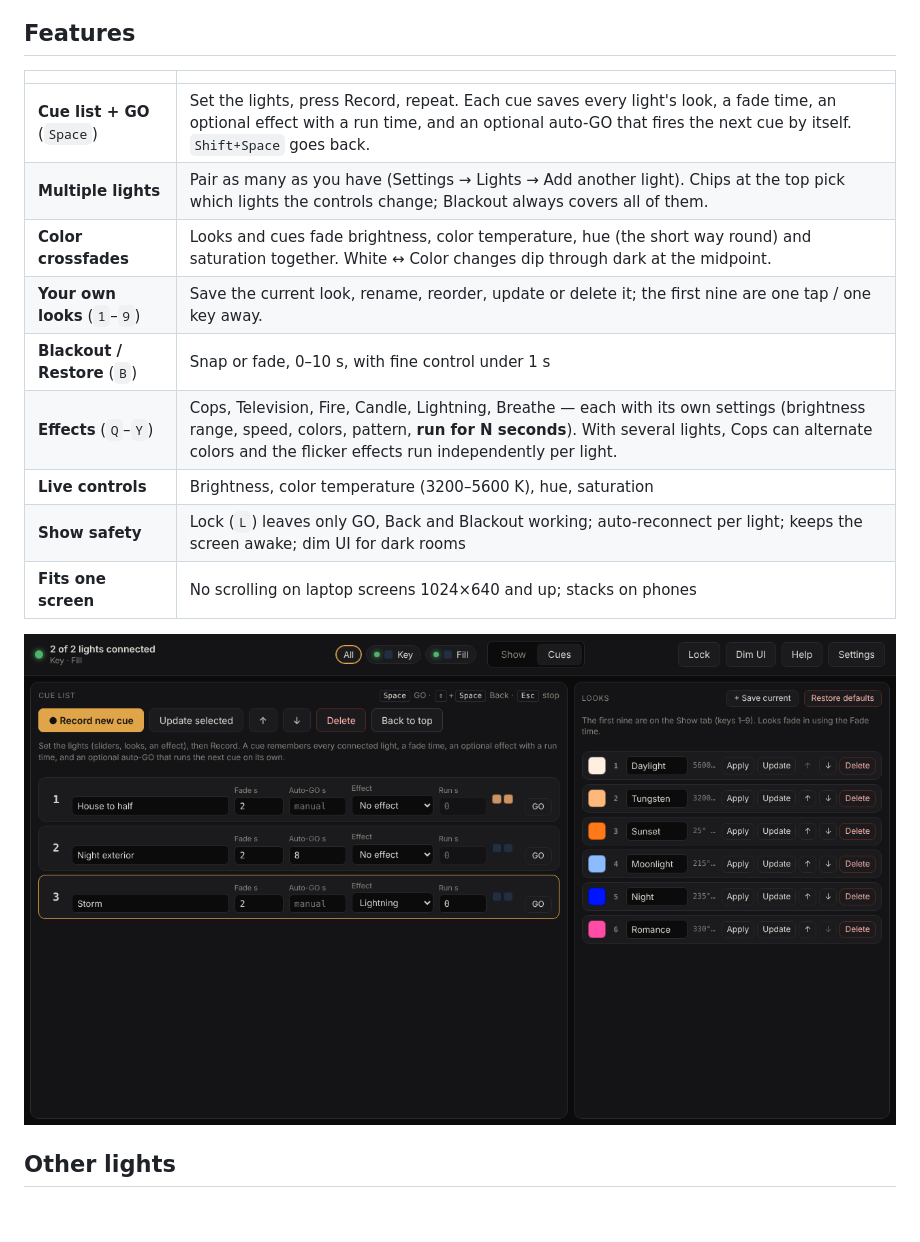
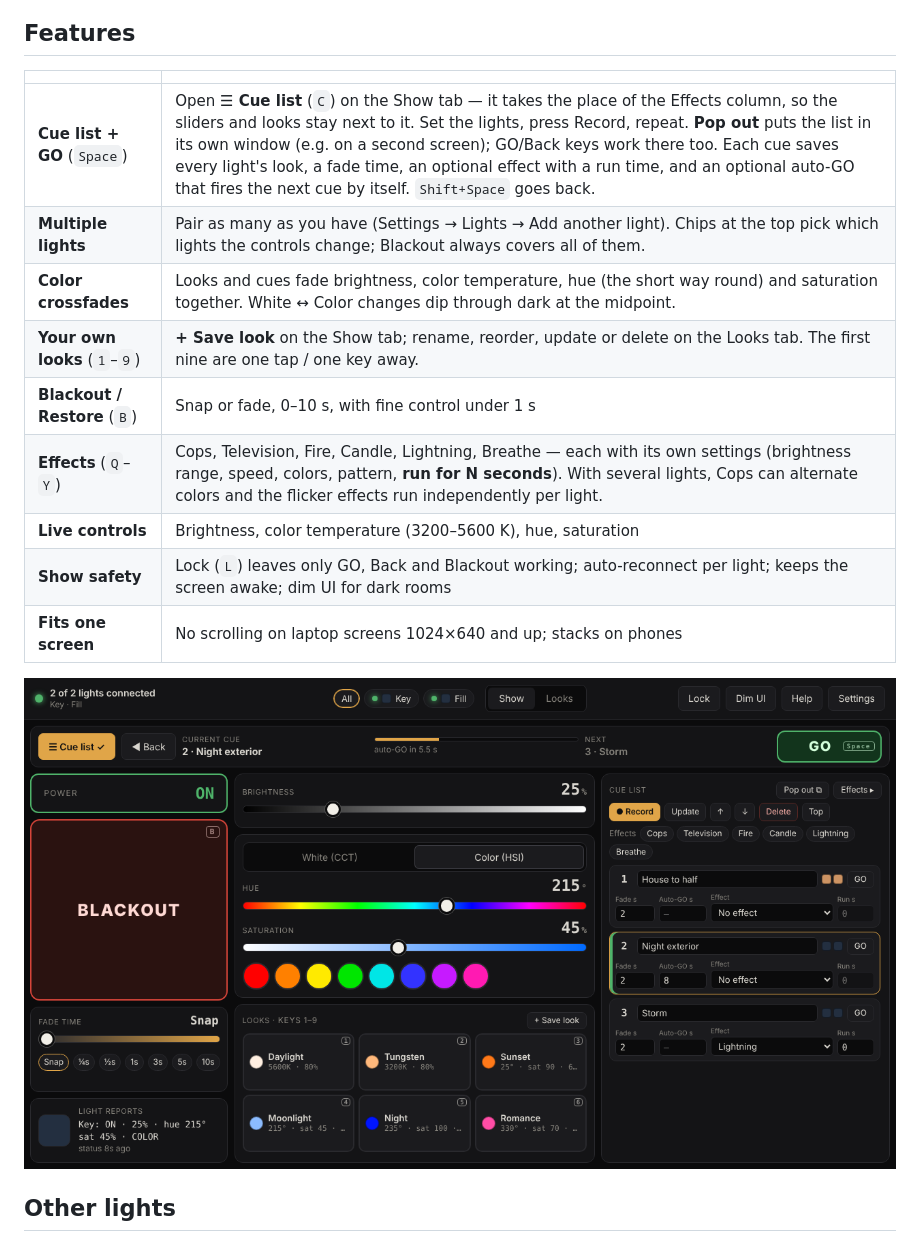
Before and after one commit to kyles0623/gvm-show-control, a Markdown page: README.md, the part around the change printed below. Drawn GitHub-style; pictures changed too: docs/screenshot-cues.png; blank space fills up the shorter version.

Commit message:
Cue list panel on the Show tab + pop-out window; Looks tab

```diff
--- a/README.md
+++ b/README.md
@@ -33,10 +33,10 @@ On Windows/Linux, any static server works, e.g. `cd web && python -m http.server
 ## Features
 | | |
 |---|---|
-| **Cue list + GO** (`Space`) | Set the lights, press Record, repeat. Each cue saves every light's look, a fade time, an optional effect with a run time, and an optional auto-GO that fires the next cue by itself. `Shift+Space` goes back. |
+| **Cue list + GO** (`Space`) | Open **☰ Cue list** (`C`) on the Show tab — it takes the place of the Effects column, so the sliders and looks stay next to it. Set the lights, press Record, repeat. **Pop out** puts the list in its own window (e.g. on a second screen); GO/Back keys work there too. Each cue saves every light's look, a fade time, an optional effect with a run time, and an optional auto-GO that fires the next cue by itself. `Shift+Space` goes back. |
 | **Multiple lights** | Pair as many as you have (Settings → Lights → Add another light). Chips at the top pick which lights the controls change; Blackout always covers all of them. |
 | **Color crossfades** | Looks and cues fade brightness, color temperature, hue (the short way round) and saturation together. White ↔ Color changes dip through dark at the midpoint. |
-| **Your own looks** (`1`–`9`) | Save the current look, rename, reorder, update or delete it; the first nine are one tap / one key away. |
+| **Your own looks** (`1`–`9`) | **+ Save look** on the Show tab; rename, reorder, update or delete on the Looks tab. The first nine are one tap / one key away. |
 | **Blackout / Restore** (`B`) | Snap or fade, 0–10 s, with fine control under 1 s |
 | **Effects** (`Q`–`Y`) | Cops, Television, Fire, Candle, Lightning, Breathe — each with its own settings (brightness range, speed, colors, pattern, **run for N seconds**). With several lights, Cops can alternate colors and the flicker effects run independently per light. |
 | **Live controls** | Brightness, color temperature (3200–5600 K), hue, saturation |
```
Also changed, not shown: other parts of README.md (+1 -1 lines), docs/TECHNICAL.md (+6 -2 lines), 4 other files.
